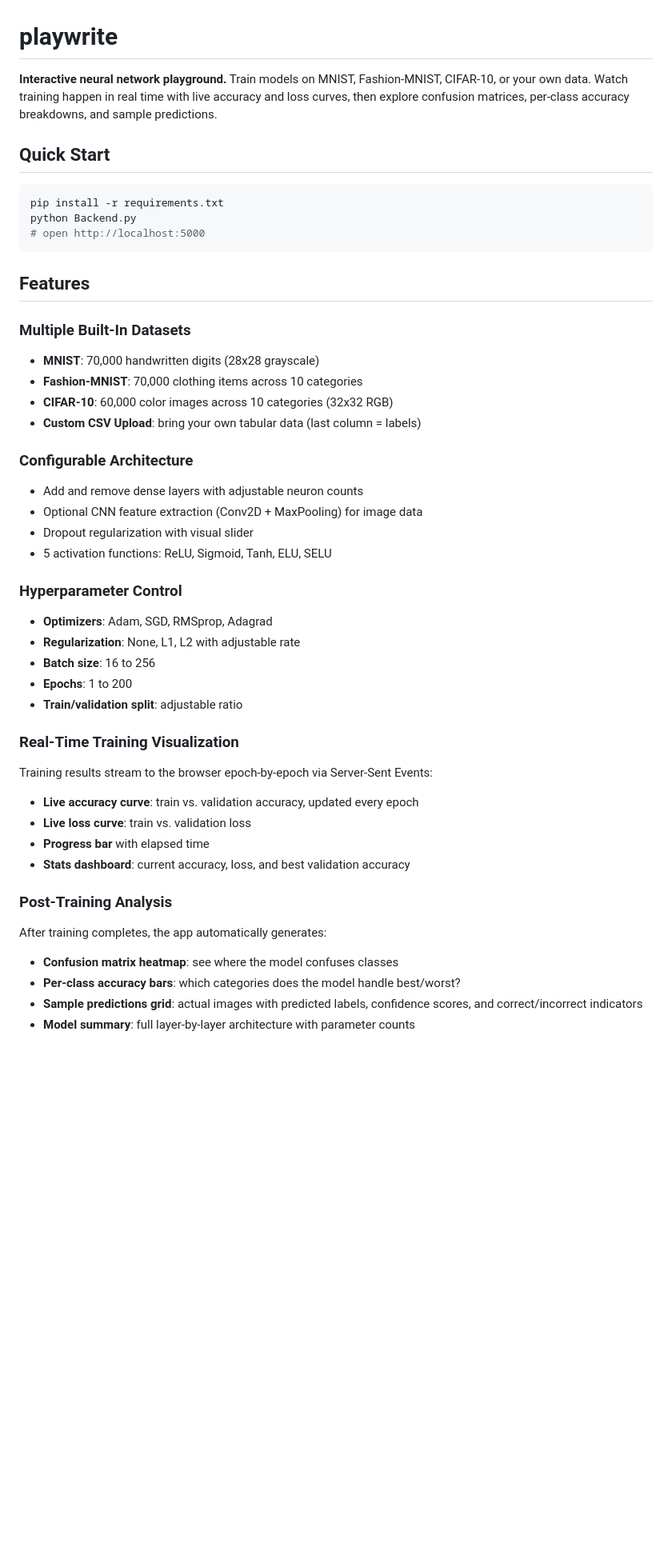
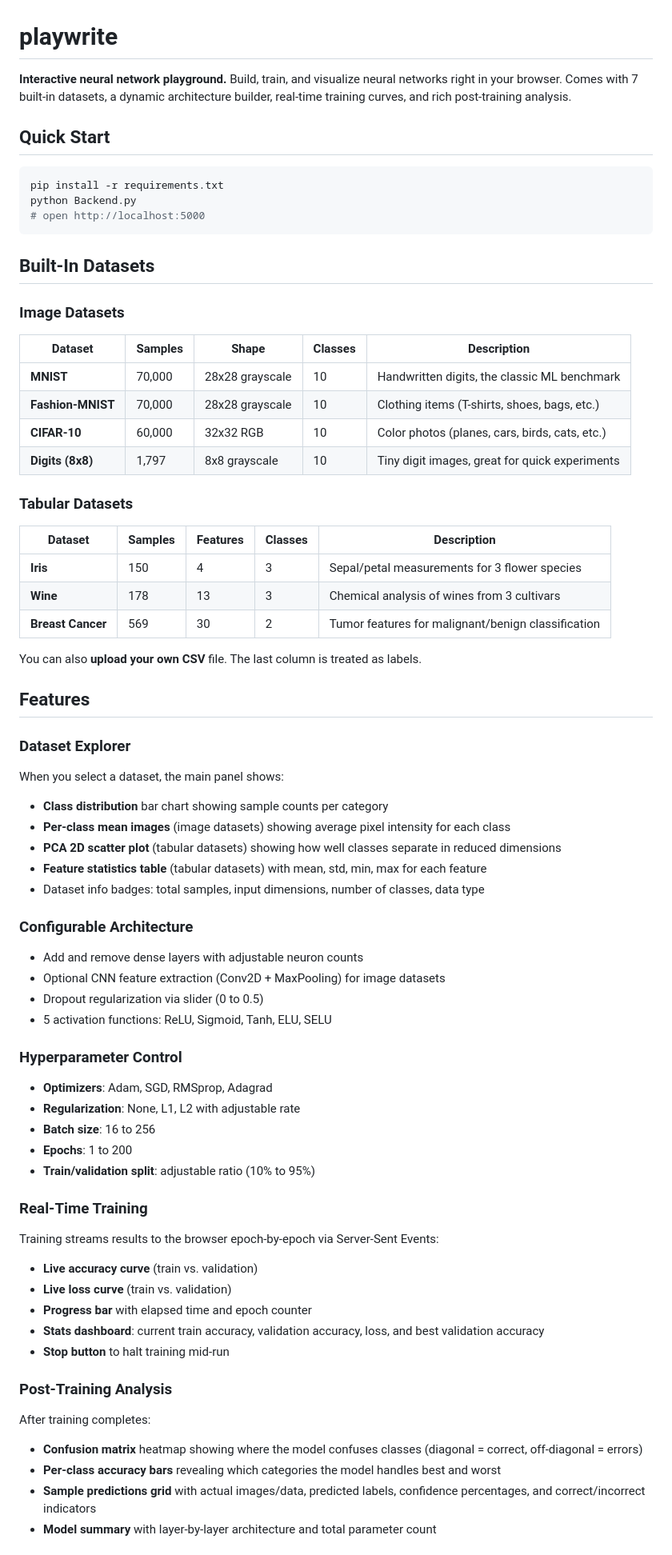
Before and after one commit to pulin-chhangawala/PlayWrite, a Markdown page: README.md, the part around one of its changes. Shown at 80% size. Drawn GitHub-style; blank space fills up the shorter version.

Commit message:
Update README with all 7 datasets, Dataset Explorer, API docs, line counts

````diff
--- a/README.md
+++ b/README.md
@@ -1,6 +1,6 @@
 # playwrite
 
-**Interactive neural network playground.** Train models on MNIST, Fashion-MNIST, CIFAR-10, or your own data. Watch training happen in real time with live accuracy and loss curves, then explore confusion matrices, per-class accuracy breakdowns, and sample predictions.
+**Interactive neural network playground.** Build, train, and visualize neural networks right in your browser. Comes with 7 built-in datasets, a dynamic architecture builder, real-time training curves, and rich post-training analysis.
 
 ## Quick Start
 
@@ -10,18 +10,39 @@ python Backend.py
 # open http://localhost:5000
 ```
 
+## Built-In Datasets
+
+### Image Datasets
+| Dataset | Samples | Shape | Classes | Description |
+|---------|---------|-------|---------|-------------|
+| **MNIST** | 70,000 | 28x28 grayscale | 10 | Handwritten digits, the classic ML benchmark |
+| **Fashion-MNIST** | 70,000 | 28x28 grayscale | 10 | Clothing items (T-shirts, shoes, bags, etc.) |
+| **CIFAR-10** | 60,000 | 32x32 RGB | 10 | Color photos (planes, cars, birds, cats, etc.) |
+| **Digits (8x8)** | 1,797 | 8x8 grayscale | 10 | Tiny digit images, great for quick experiments |
+
+### Tabular Datasets
+| Dataset | Samples | Features | Classes | Description |
+|---------|---------|----------|---------|-------------|
+| **Iris** | 150 | 4 | 3 | Sepal/petal measurements for 3 flower species |
+| **Wine** | 178 | 13 | 3 | Chemical analysis of wines from 3 cultivars |
+| **Breast Cancer** | 569 | 30 | 2 | Tumor features for malignant/benign classification |
+
+You can also **upload your own CSV** file. The last column is treated as labels.
+
 ## Features
 
-### Multiple Built-In Datasets
-- **MNIST**: 70,000 handwritten digits (28x28 grayscale)
-- **Fashion-MNIST**: 70,000 clothing items across 10 categories
-- **CIFAR-10**: 60,000 color images across 10 categories (32x32 RGB)
-- **Custom CSV Upload**: bring your own tabular data (last column = labels)
+### Dataset Explorer
+When you select a dataset, the main panel shows:
+- **Class distribution** bar chart showing sample counts per category
+- **Per-class mean images** (image datasets) showing average pixel intensity for each class
+- **PCA 2D scatter plot** (tabular datasets) showing how well classes separate in reduced dimensions
+- **Feature statistics table** (tabular datasets) with mean, std, min, max for each feature
+- Dataset info badges: total samples, input dimensions, number of classes, data type
 
 ### Configurable Architecture
 - Add and remove dense layers with adjustable neuron counts
-- Optional CNN feature extraction (Conv2D + MaxPooling) for image data
-- Dropout regularization with visual slider
+- Optional CNN feature extraction (Conv2D + MaxPooling) for image datasets
+- Dropout regularization via slider (0 to 0.5)
 - 5 activation functions: ReLU, Sigmoid, Tanh, ELU, SELU
 
 ### Hyperparameter Control
@@ -29,19 +50,20 @@ python Backend.py
 - **Regularization**: None, L1, L2 with adjustable rate
 - **Batch size**: 16 to 256
 - **Epochs**: 1 to 200
-- **Train/validation split**: adjustable ratio
+- **Train/validation split**: adjustable ratio (10% to 95%)
 
-### Real-Time Training Visualization
-Training results stream to the browser epoch-by-epoch via Server-Sent Events:
-- **Live accuracy curve**: train vs. validation accuracy, updated every epoch
-- **Live loss curve**: train vs. validation loss
-- **Progress bar** with elapsed time
-- **Stats dashboard**: current accuracy, loss, and best validation accuracy
+### Real-Time Training
+Training streams results to the browser epoch-by-epoch via Server-Sent Events:
+- **Live accuracy curve** (train vs. validation)
+- **Live loss curve** (train vs. validation)
+- **Progress bar** with elapsed time and epoch counter
+- **Stats dashboard**: current train accuracy, validation accuracy, loss, and best validation accuracy
+- **Stop button** to halt training mid-run
 
 ### Post-Training Analysis
-After training completes, the app automatically generates:
-- **Confusion matrix heatmap**: see where the model confuses classes
-- **Per-class accuracy bars**: which categories does the model handle best/worst?
-- **Sample predictions grid**: actual images with predicted labels, confidence scores, and correct/incorrect indicators
-- **Model summary**: full layer-by-layer architecture with parameter counts
+After training completes:
+- **Confusion matrix** heatmap showing where the model confuses classes (diagonal = correct, off-diagonal = errors)
+- **Per-class accuracy bars** revealing which categories the model handles best and worst
+- **Sample predictions grid** with actual images/data, predicted labels, confidence percentages, and correct/incorrect indicators
+- **Model summary** with layer-by-layer architecture and total parameter count
 
````
Also changed, not shown: other parts of README.md (+20 -20 lines).
